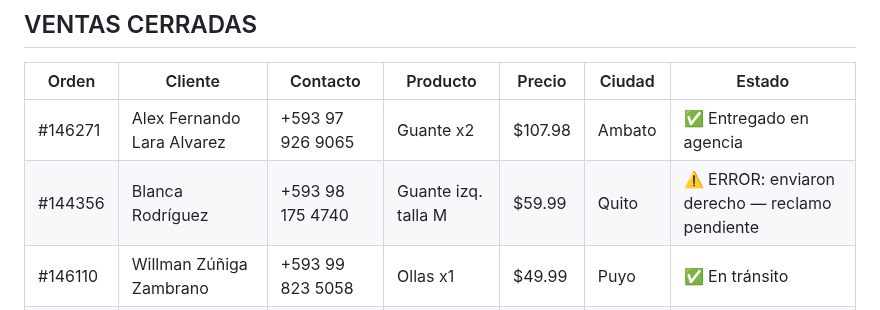
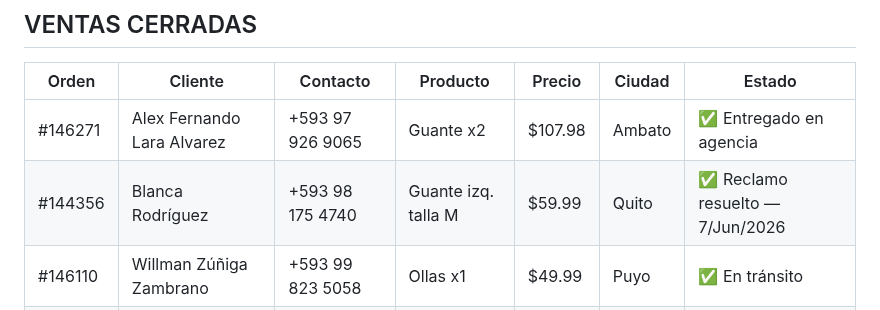
Before and after one commit to alejosl0801/promarket-ordenes, a Markdown page: CEREBRO/08_clientes.md, the part around the change. Drawn GitHub-style.

```diff
--- a/CEREBRO/08_clientes.md
+++ b/CEREBRO/08_clientes.md
@@ -8,7 +8,7 @@
 | Orden | Cliente | Contacto | Producto | Precio | Ciudad | Estado |
 |---|---|---|---|---|---|---|
 | #146271 | Alex Fernando Lara Alvarez | +593 97 926 9065 | Guante x2 | $107.98 | Ambato | ✅ Entregado en agencia |
-| #144356 | Blanca Rodríguez | +593 98 175 4740 | Guante izq. talla M | $59.99 | Quito | ⚠️ ERROR: enviaron derecho — reclamo pendiente |
+| #144356 | Blanca Rodríguez | +593 98 175 4740 | Guante izq. talla M | $59.99 | Quito | ✅ Reclamo resuelto — 7/Jun/2026 |
 | #146110 | Willman Zúñiga Zambrano | +593 99 823 5058 | Ollas x1 | $49.99 | Puyo | ✅ En tránsito |
 | #146504 | Carmen Clemencia Sosa Cagua | +593 99 965 2705 | Guante x2 | $107.98 | Ambato | ✅ Entregado en agencia |
 
```
Also changed, not shown: VENTAS/aprendizajes.md (+1 -1 lines).
